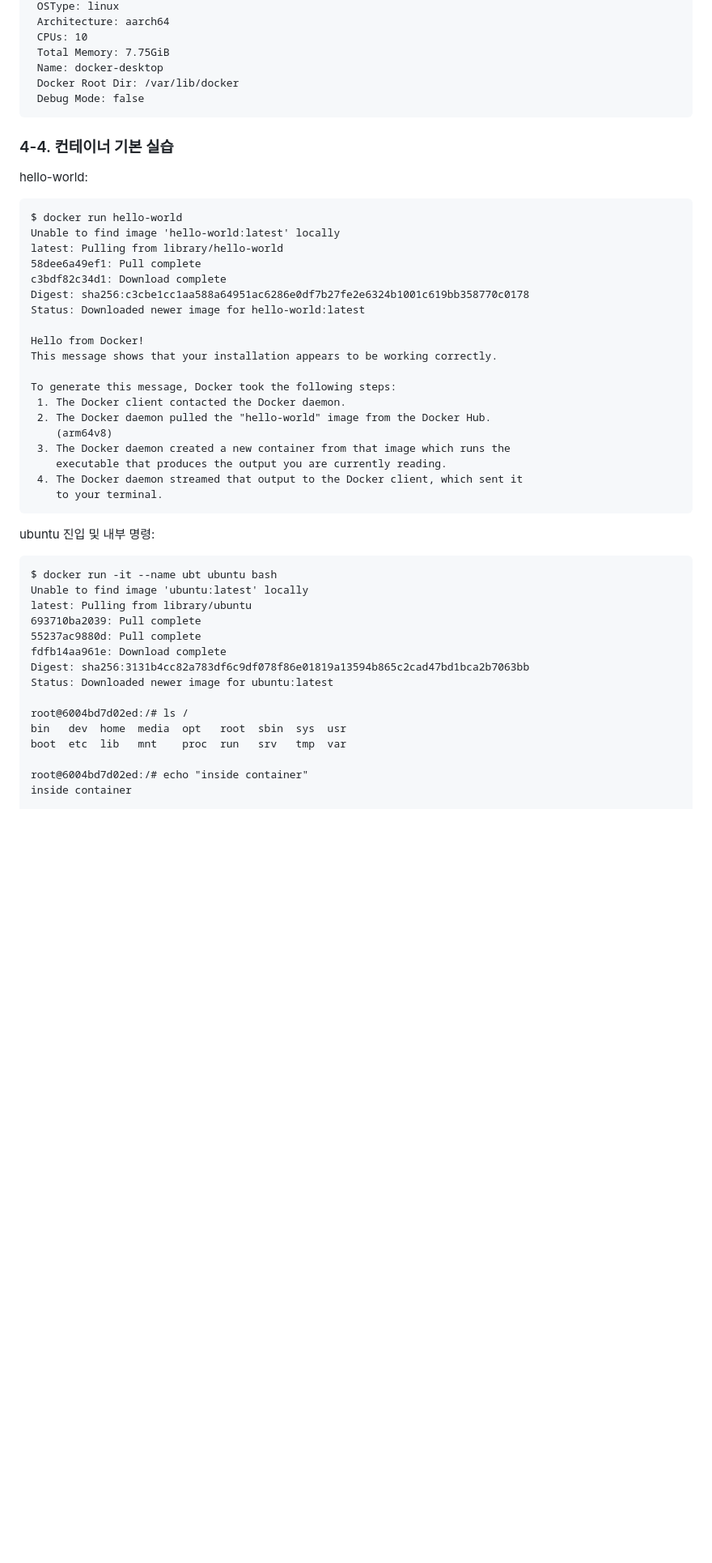
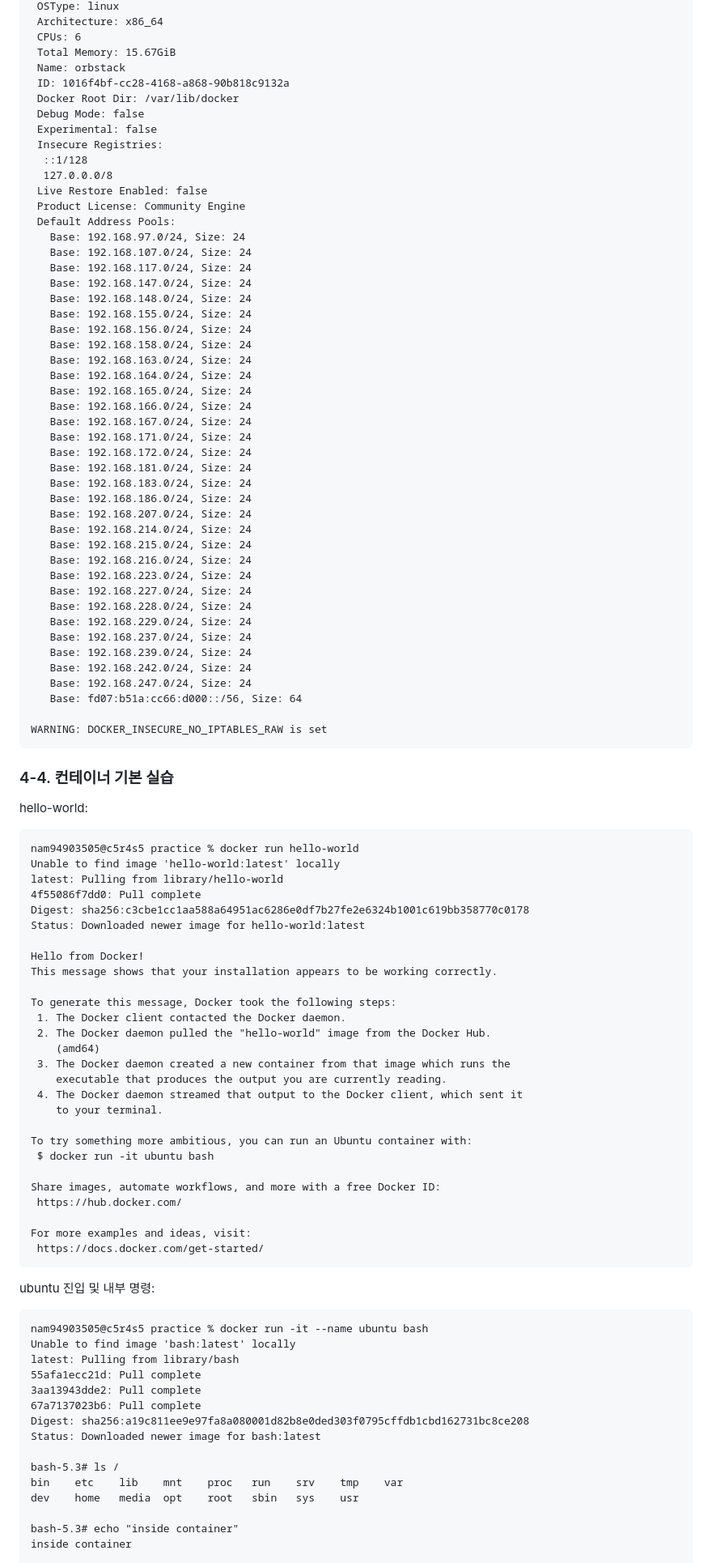
Before and after one commit to NamJungHyeon/codyssey-all-in-one, a Markdown page: README.md, the part around one of its changes. Shown at 81% size. Drawn GitHub-style; blank space fills up the shorter version.

````diff
--- a/README.md
+++ b/README.md
@@ -115,10 +141,51 @@ Server:
  OSType: linux
- Architecture: aarch64
- CPUs: 10
- Total Memory: 7.75GiB
- Name: docker-desktop
+ Architecture: x86_64
+ CPUs: 6
+ Total Memory: 15.67GiB
+ Name: orbstack
+ ID: 1016f4bf-cc28-4168-a868-90b818c9132a
  Docker Root Dir: /var/lib/docker
  Debug Mode: false
+ Experimental: false
+ Insecure Registries:
+  ::1/128
+  127.0.0.0/8
+ Live Restore Enabled: false
+ Product License: Community Engine
+ Default Address Pools:
+   Base: 192.168.97.0/24, Size: 24
+   Base: 192.168.107.0/24, Size: 24
+   Base: 192.168.117.0/24, Size: 24
+   Base: 192.168.147.0/24, Size: 24
+   Base: 192.168.148.0/24, Size: 24
+   Base: 192.168.155.0/24, Size: 24
+   Base: 192.168.156.0/24, Size: 24
+   Base: 192.168.158.0/24, Size: 24
+   Base: 192.168.163.0/24, Size: 24
+   Base: 192.168.164.0/24, Size: 24
+   Base: 192.168.165.0/24, Size: 24
+   Base: 192.168.166.0/24, Size: 24
+   Base: 192.168.167.0/24, Size: 24
+   Base: 192.168.171.0/24, Size: 24
+   Base: 192.168.172.0/24, Size: 24
+   Base: 192.168.181.0/24, Size: 24
+   Base: 192.168.183.0/24, Size: 24
+   Base: 192.168.186.0/24, Size: 24
+   Base: 192.168.207.0/24, Size: 24
+   Base: 192.168.214.0/24, Size: 24
+   Base: 192.168.215.0/24, Size: 24
+   Base: 192.168.216.0/24, Size: 24
+   Base: 192.168.223.0/24, Size: 24
+   Base: 192.168.227.0/24, Size: 24
+   Base: 192.168.228.0/24, Size: 24
+   Base: 192.168.229.0/24, Size: 24
+   Base: 192.168.237.0/24, Size: 24
+   Base: 192.168.239.0/24, Size: 24
+   Base: 192.168.242.0/24, Size: 24
+   Base: 192.168.247.0/24, Size: 24
+   Base: fd07:b51a:cc66:d000::/56, Size: 64
+
+WARNING: DOCKER_INSECURE_NO_IPTABLES_RAW is set
 ```
 
 ### 4-4. 컨테이너 기본 실습
@@ -126,11 +193,10 @@ Server:
 hello-world:
 
 ```
-$ docker run hello-world
+nam94903505@c5r4s5 practice % docker run hello-world
 Unable to find image 'hello-world:latest' locally
 latest: Pulling from library/hello-world
-58dee6a49ef1: Pull complete
-c3bdf82c34d1: Download complete
+4f55086f7dd0: Pull complete
 Digest: sha256:c3cbe1cc1aa588a64951ac6286e0df7b27fe2e6324b1001c619bb358770c0178
 Status: Downloaded newer image for hello-world:latest
 
@@ -140,29 +206,38 @@ This message shows that your installation appears to be working correctly.
 To generate this message, Docker took the following steps:
  1. The Docker client contacted the Docker daemon.
  2. The Docker daemon pulled the "hello-world" image from the Docker Hub.
-    (arm64v8)
+    (amd64)
  3. The Docker daemon created a new container from that image which runs the
     executable that produces the output you are currently reading.
  4. The Docker daemon streamed that output to the Docker client, which sent it
     to your terminal.
+
+To try something more ambitious, you can run an Ubuntu container with:
+ $ docker run -it ubuntu bash
+
+Share images, automate workflows, and more with a free Docker ID:
+ https://hub.docker.com/
+
+For more examples and ideas, visit:
+ https://docs.docker.com/get-started/
 ```
 
 ubuntu 진입 및 내부 명령:
 
 ```
-$ docker run -it --name ubt ubuntu bash
-Unable to find image 'ubuntu:latest' locally
-latest: Pulling from library/ubuntu
-693710ba2039: Pull complete
-55237ac9880d: Pull complete
-fdfb14aa961e: Download complete
-Digest: sha256:3131b4cc82a783df6c9df078f86e01819a13594b865c2cad47bd1bca2b7063bb
-Status: Downloaded newer image for ubuntu:latest
+nam94903505@c5r4s5 practice % docker run -it --name ubuntu bash
+Unable to find image 'bash:latest' locally
+latest: Pulling from library/bash
+55afa1ecc21d: Pull complete
+3aa13943dde2: Pull complete
+67a7137023b6: Pull complete
+Digest: sha256:a19c811ee9e97fa8a080001d82b8e0ded303f0795cffdb1cbd162731bc8ce208
+Status: Downloaded newer image for bash:latest
 
-root@6004bd7d02ed:/# ls /
-bin   dev  home  media  opt   root  sbin  sys  usr
-boot  etc  lib   mnt    proc  run   srv   tmp  var
+bash-5.3# ls /
+bin    etc    lib    mnt    proc   run    srv    tmp    var
+dev    home   media  opt    root   sbin   sys    usr
 
-root@6004bd7d02ed:/# echo "inside container"
+bash-5.3# echo "inside container"
 inside container
 
````
Also changed, not shown: other parts of README.md (+134 -76 lines).
